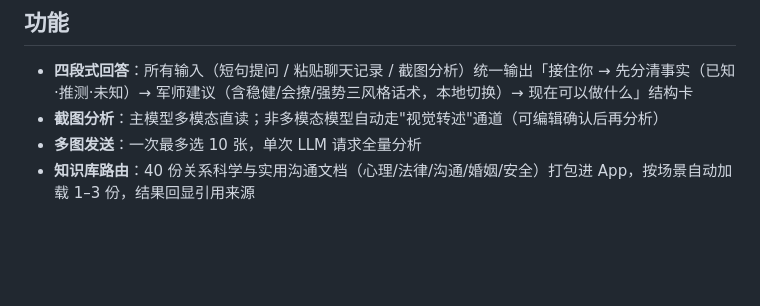
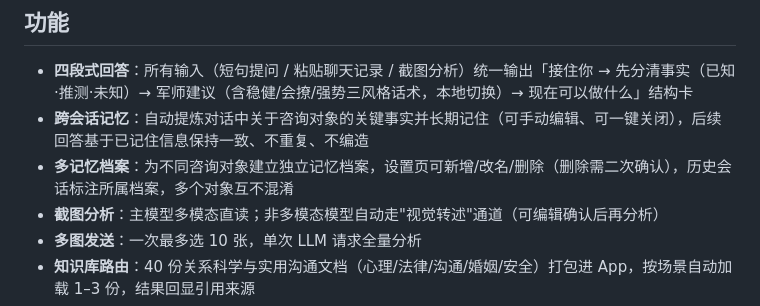
Before and after one commit to moondrop12138/wenyan, a Markdown page: README.md, the part around the change. Drawn GitHub-style; blank space fills up the shorter version.

Commit message:
docs: README 功能列表补充跨会话记忆与多记忆档案

```diff
--- a/README.md
+++ b/README.md
@@ -11,6 +11,8 @@
 ## 功能
 
 - **四段式回答**：所有输入（短句提问 / 粘贴聊天记录 / 截图分析）统一输出「接住你 → 先分清事实（已知·推测·未知）→ 军师建议（含稳健/会撩/强势三风格话术，本地切换）→ 现在可以做什么」结构卡
+- **跨会话记忆**：自动提炼对话中关于咨询对象的关键事实并长期记住（可手动编辑、可一键关闭），后续回答基于已记住信息保持一致、不重复、不编造
+- **多记忆档案**：为不同咨询对象建立独立记忆档案，设置页可新增/改名/删除（删除需二次确认），历史会话标注所属档案，多个对象互不混淆
 - **截图分析**：主模型多模态直读；非多模态模型自动走"视觉转述"通道（可编辑确认后再分析）
 - **多图发送**：一次最多选 10 张，单次 LLM 请求全量分析
 - **知识库路由**：40 份关系科学与实用沟通文档（心理/法律/沟通/婚姻/安全）打包进 App，按场景自动加载 1–3 份，结果回显引用来源
```
